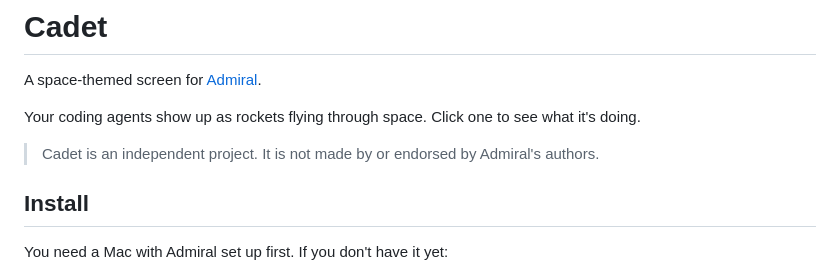
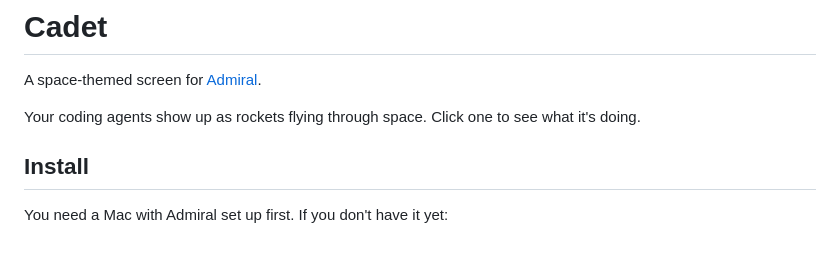
Before and after one commit to funalert/Cadet, a Markdown page: README.md, the part around the change. Rendered like a GitHub page; blank space fills up the shorter version.

Commit message:
Remove Cadet project disclaimer from README
Removed disclaimer about Cadet being an independent project.

```diff
--- a/README.md
+++ b/README.md
@@ -4,7 +4,6 @@ A space-themed screen for [Admiral](https://github.com/jbuffin/admiral).
 
 Your coding agents show up as rockets flying through space. Click one to see what it's doing.
 
-> Cadet is an independent project. It is not made by or endorsed by Admiral's authors.
 
 ## Install
 
```
